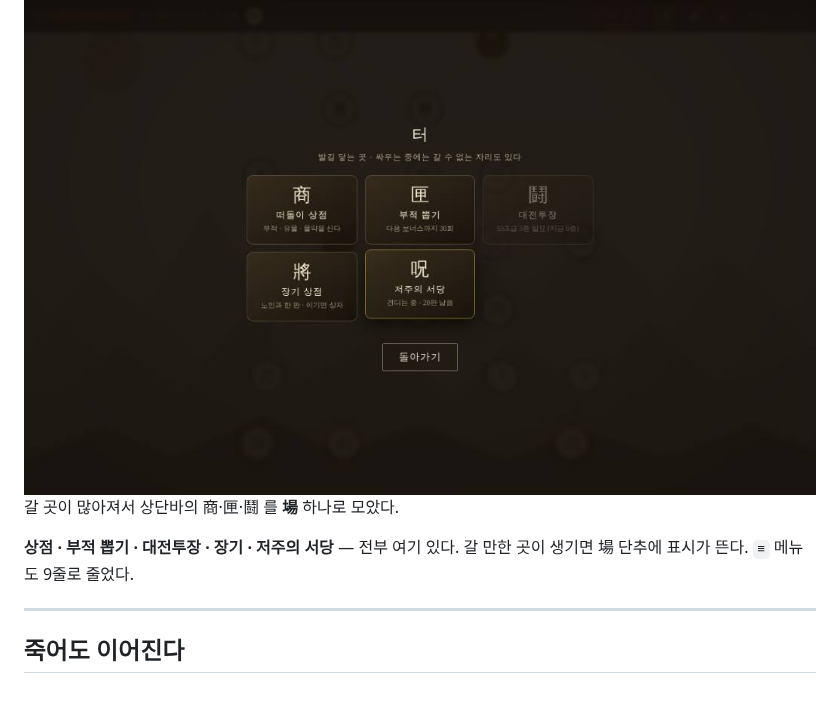
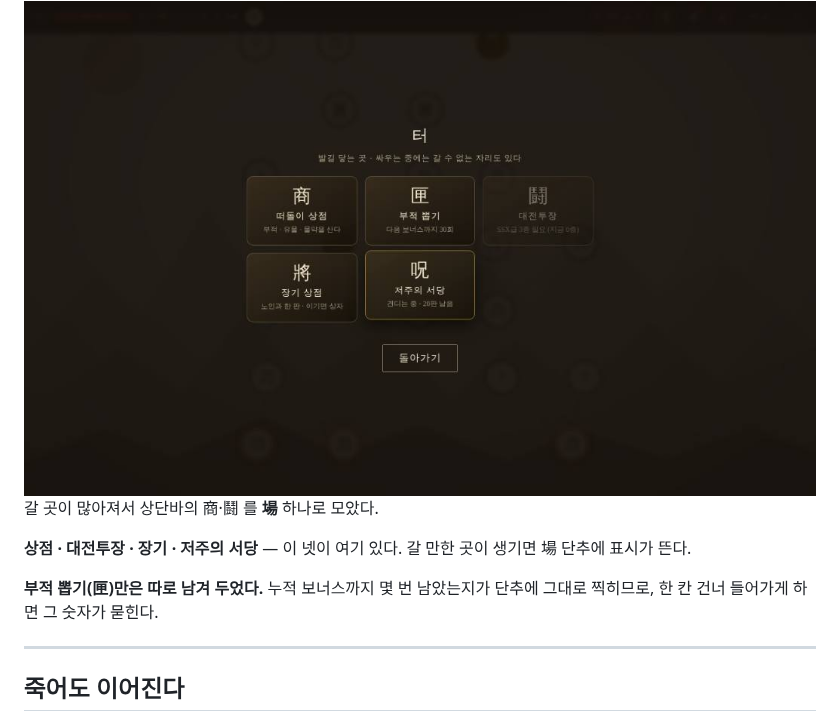
Before and after one commit to elel99gg34-code/D, a Markdown page: game/README.md, the part around one of its changes. GitHub-like rendering; blank space fills up the shorter version.

```diff
--- a/game/README.md
+++ b/game/README.md
@@ -445,10 +483,13 @@ S급     신행백변   3988
 
 <img src="docs/35-places.jpg" width="100%">
 
-갈 곳이 많아져서 상단바의 商·匣·鬪 를 **場** 하나로 모았다.
+갈 곳이 많아져서 상단바의 商·鬪 를 **場** 하나로 모았다.
 
-**상점 · 부적 뽑기 · 대전투장 · 장기 · 저주의 서당** — 전부 여기 있다.
-갈 만한 곳이 생기면 場 단추에 표시가 뜬다. `≡` 메뉴도 9줄로 줄었다.
+**상점 · 대전투장 · 장기 · 저주의 서당** — 이 넷이 여기 있다.
+갈 만한 곳이 생기면 場 단추에 표시가 뜬다.
+
+**부적 뽑기(匣)만은 따로 남겨 두었다.** 누적 보너스까지 몇 번 남았는지가
+단추에 그대로 찍히므로, 한 칸 건너 들어가게 하면 그 숫자가 묻힌다.
 
 ---
 
```
Also changed, not shown: other parts of game/README.md (+39 -0 lines), game/docs/36-skins.jpg (added), game/docs/37-skinbox.jpg (added), game/docs/38-skinpick.jpg (added), 1 other file.
